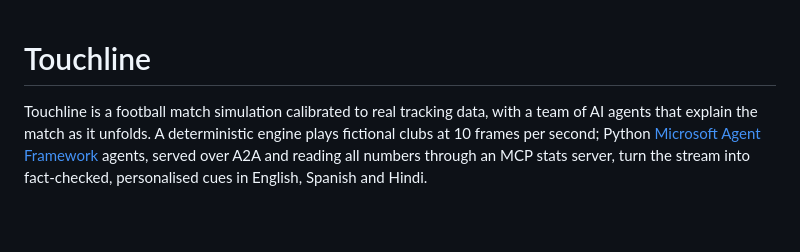
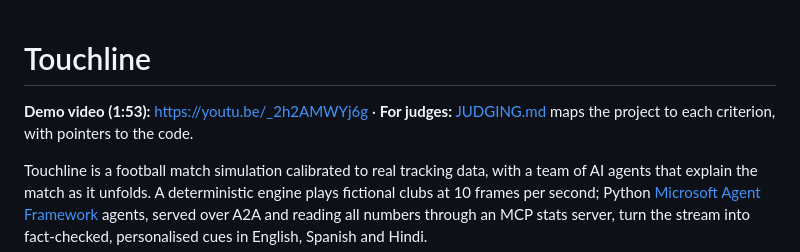
Before and after one commit to jhutan-acko/touchline, a Markdown page: README.md, the part around the change. GitHub-like rendering; blank space fills up the shorter version.

Commit message:
docs: add JUDGING.md and the demo video link
Co-Authored-By: Claude Opus 5.5 <noreply@anthropic.com>

```diff
--- a/README.md
+++ b/README.md
@@ -1,4 +1,6 @@
 # Touchline
+
+**Demo video (1:53):** https://youtu.be/_2h2AMWYj6g · **For judges:** [JUDGING.md](JUDGING.md) maps the project to each criterion, with pointers to the code.
 
 Touchline is a football match simulation calibrated to real tracking data, with a team of AI agents that explain the match as it unfolds. A deterministic engine plays fictional clubs at 10 frames per second; Python [Microsoft Agent Framework](https://github.com/microsoft/agent-framework) agents, served over A2A and reading all numbers through an MCP stats server, turn the stream into fact-checked, personalised cues in English, Spanish and Hindi.
 
```
Also changed, not shown: JUDGING.md (added, +67 -0 lines).
